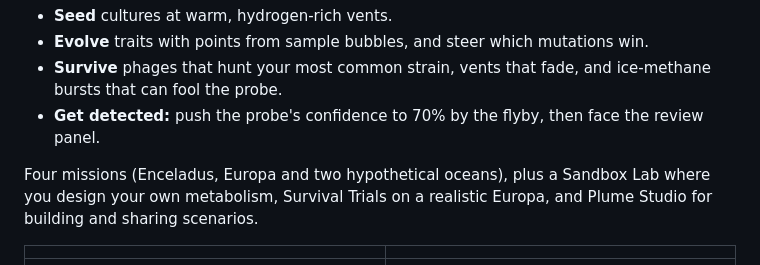
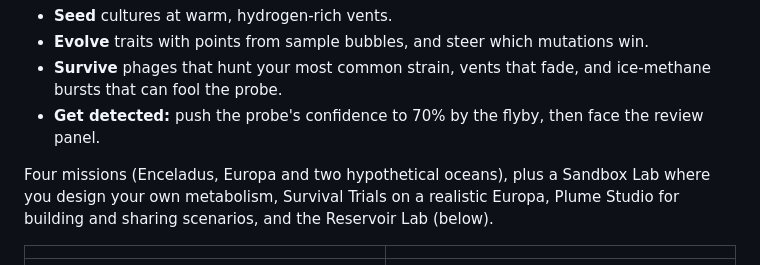
Before and after one commit to etcyl/plume-play, a Markdown page: README.md, the part around the change printed below. Rendered like a GitHub page.

```diff
--- a/README.md
+++ b/README.md
@@ -67,8 +67,8 @@ Further reading:
 - **Get detected:** push the probe's confidence to 70% by the flyby, then face the review panel.
 
 Four missions (Enceladus, Europa and two hypothetical oceans), plus a Sandbox Lab where you design
-your own metabolism, Survival Trials on a realistic Europa, and Plume Studio for building and
-sharing scenarios.
+your own metabolism, Survival Trials on a realistic Europa, Plume Studio for building and
+sharing scenarios, and the Reservoir Lab (below).
 
 | | |
 |---|---|
```
Also changed, not shown: other parts of README.md (+34 -0 lines), docs/reservoir-lab.jpg (added), docs/reservoir-logic.jpg (added), docs/reservoir-ocean.jpg (added), 4 other files.
